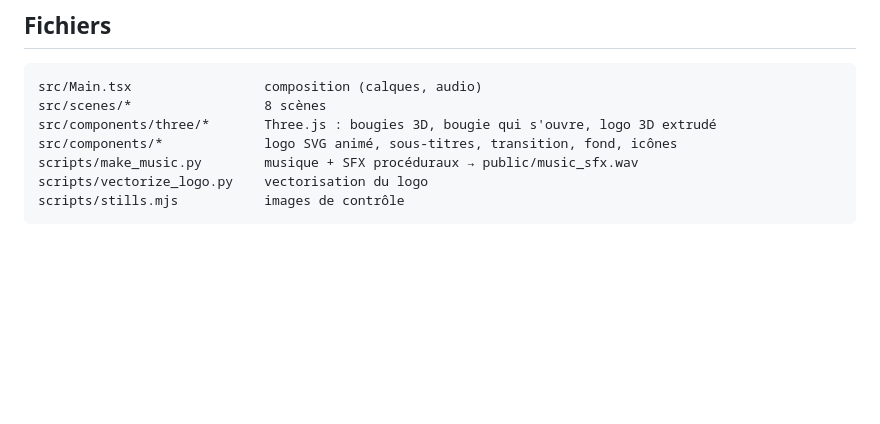
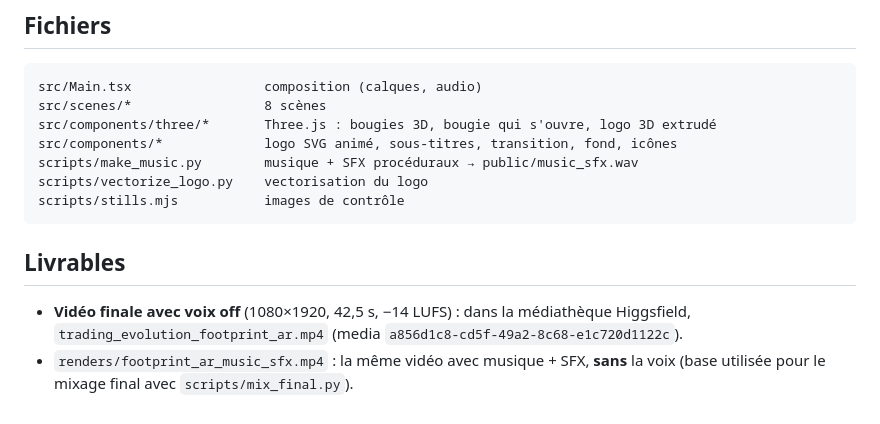
Before and after one commit to Darklmn/influ, a Markdown page: video/footprint-ar/README.md, the part around the change. Rendered like a GitHub page; blank space fills up the shorter version.

Commit message:
Document final deliverables
Co-Authored-By: Claude Opus 5.5 <noreply@anthropic.com>
Claude-Session: https://claude.ai/code/session_017hGmWx9JsB2X9kiiyDu23T

````diff
--- a/video/footprint-ar/README.md
+++ b/video/footprint-ar/README.md
@@ -63,3 +63,10 @@ scripts/make_music.py        musique + SFX procéduraux → public/music_sfx.wav
 scripts/vectorize_logo.py    vectorisation du logo
 scripts/stills.mjs           images de contrôle
 ```
+
+## Livrables
+
+- **Vidéo finale avec voix off** (1080×1920, 42,5 s, −14 LUFS) : dans la médiathèque Higgsfield,
+  `trading_evolution_footprint_ar.mp4` (media `a856d1c8-cd5f-49a2-8c68-e1c720d1122c`).
+- `renders/footprint_ar_music_sfx.mp4` : la même vidéo avec musique + SFX, **sans** la voix
+  (base utilisée pour le mixage final avec `scripts/mix_final.py`).
````
